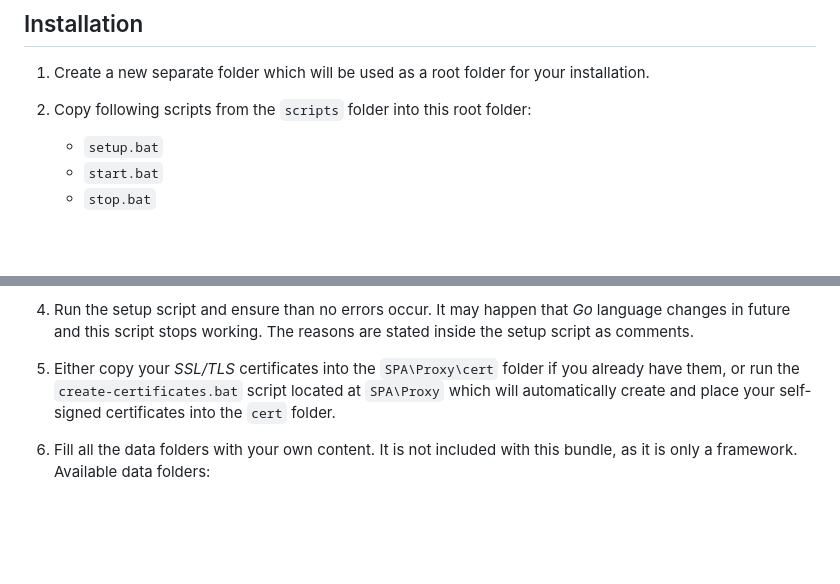
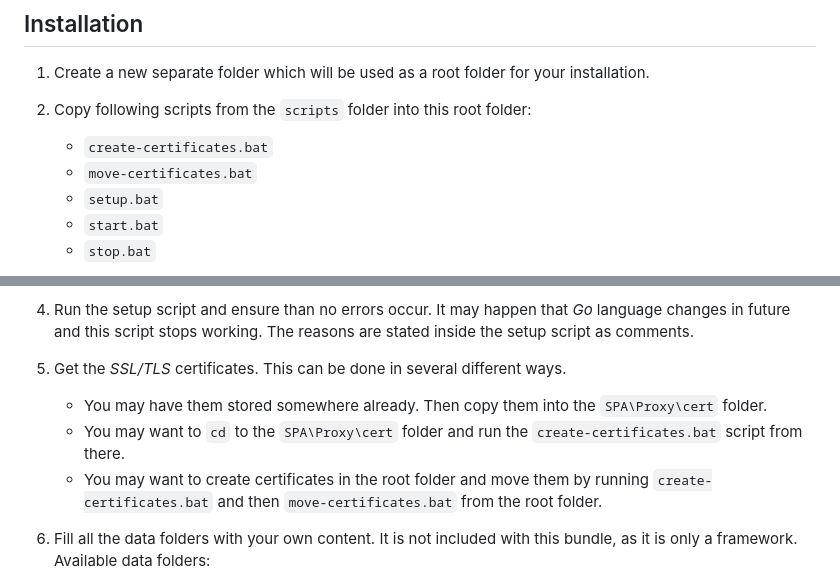
Before and after one commit to vault-thirteen/SPA, a Markdown page: ReadMe.md, 2 parts joined by grey strips. Drawn GitHub-style; blank space fills up the shorter version.

Commit message:
'ReadMe' file update.

```diff
--- a/ReadMe.md
+++ b/ReadMe.md
@@ -34,6 +34,8 @@ installation.
 
 
 2. Copy following scripts from the `scripts` folder into this root folder:
+   - `create-certificates.bat`
+   - `move-certificates.bat`
    - `setup.bat`
    - `start.bat`
    - `stop.bat`
@@ -56,10 +58,14 @@ language changes in future and this script stops working. The reasons are
 stated inside the setup script as comments.
 
 
-5. Either copy your _SSL/TLS_ certificates into the `SPA\Proxy\cert` folder if you
-already have them, or run the `create-certificates.bat` script located at
-`SPA\Proxy` which will automatically create and place your self-signed
-certificates into the `cert` folder.
+5. Get the _SSL/TLS_ certificates. This can be done in several different ways.
+   - You may have them stored somewhere already. Then copy them into the
+`SPA\Proxy\cert` folder.
+   - You may want to `cd` to the `SPA\Proxy\cert` folder and run the
+`create-certificates.bat` script from there.
+   - You may want to create certificates in the root folder and move them by
+running `create-certificates.bat` and then `move-certificates.bat` from the
+root folder.
 
 
 6. Fill all the data folders with your own content.
```
